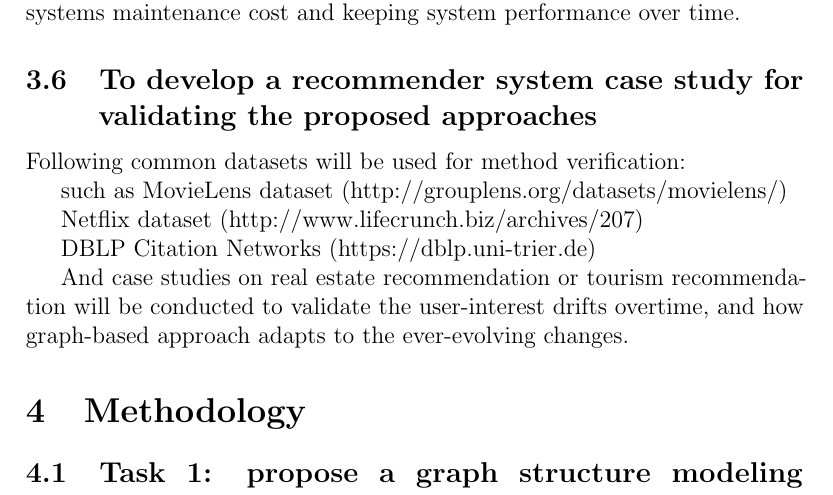
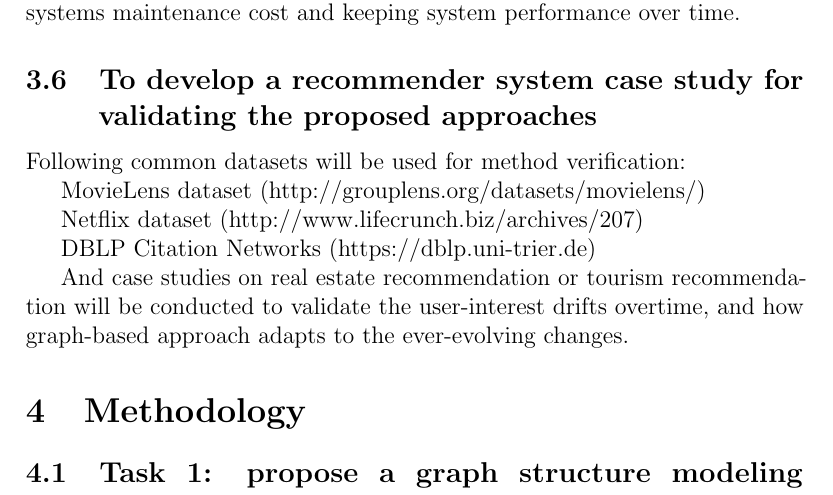
Before and after one commit to zdjohn/TRM-research-proposal, a LaTeX document (main.tex): part of page 8 of 13, cut so that both start at the same text. Compiled offline with pdfLaTeX.

Commit message:
Updates from Overleaf

```diff
--- a/main.tex
+++ b/main.tex
@@ -145,7 +145,7 @@ Majority of the recommendation research are focused on static datasets. However,
 
 Following common datasets will be used for method verification:
 
-such as MovieLens dataset (http://grouplens.org/datasets/movielens/)
+MovieLens dataset (http://grouplens.org/datasets/movielens/)
 
 Netflix dataset (http://www.lifecrunch.biz/archives/207)
 
```
